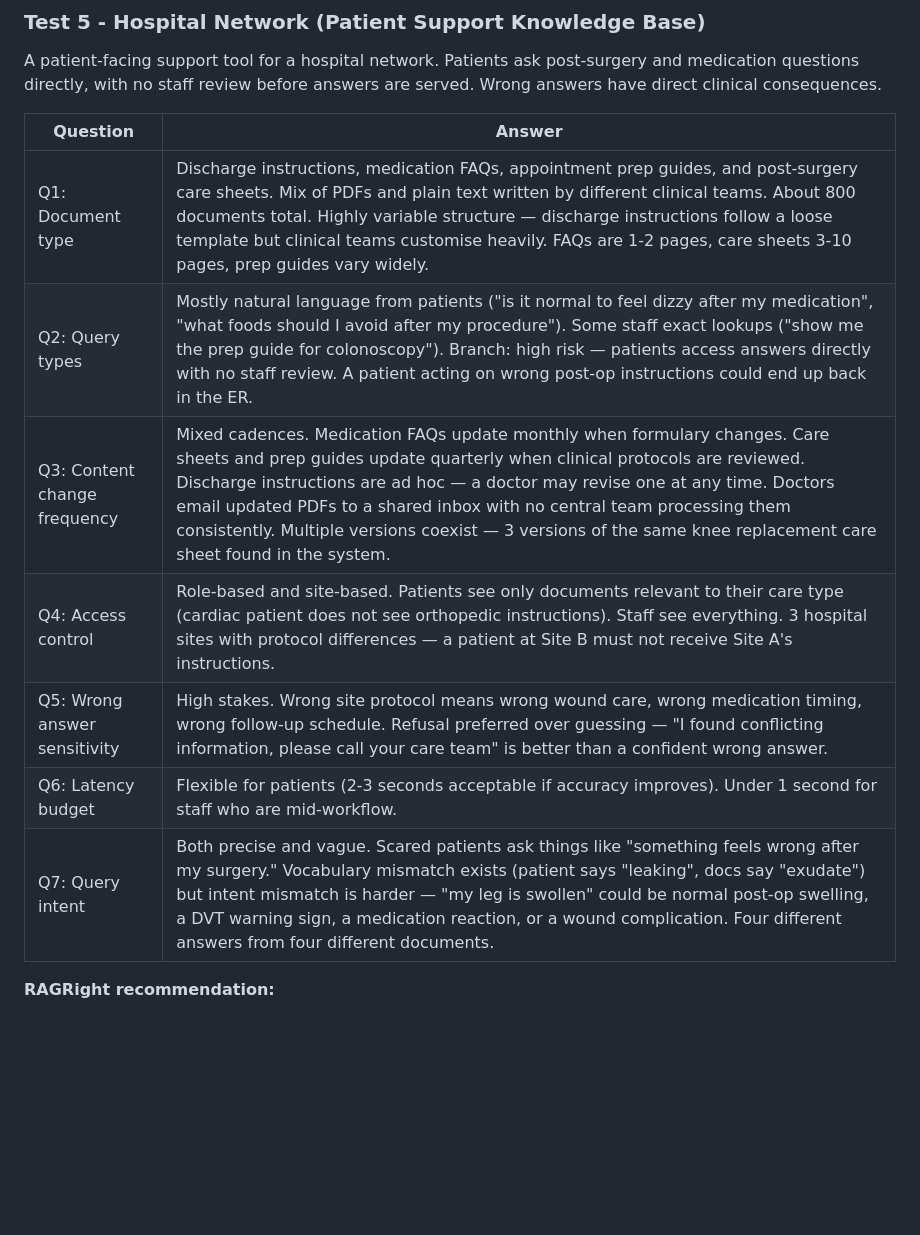
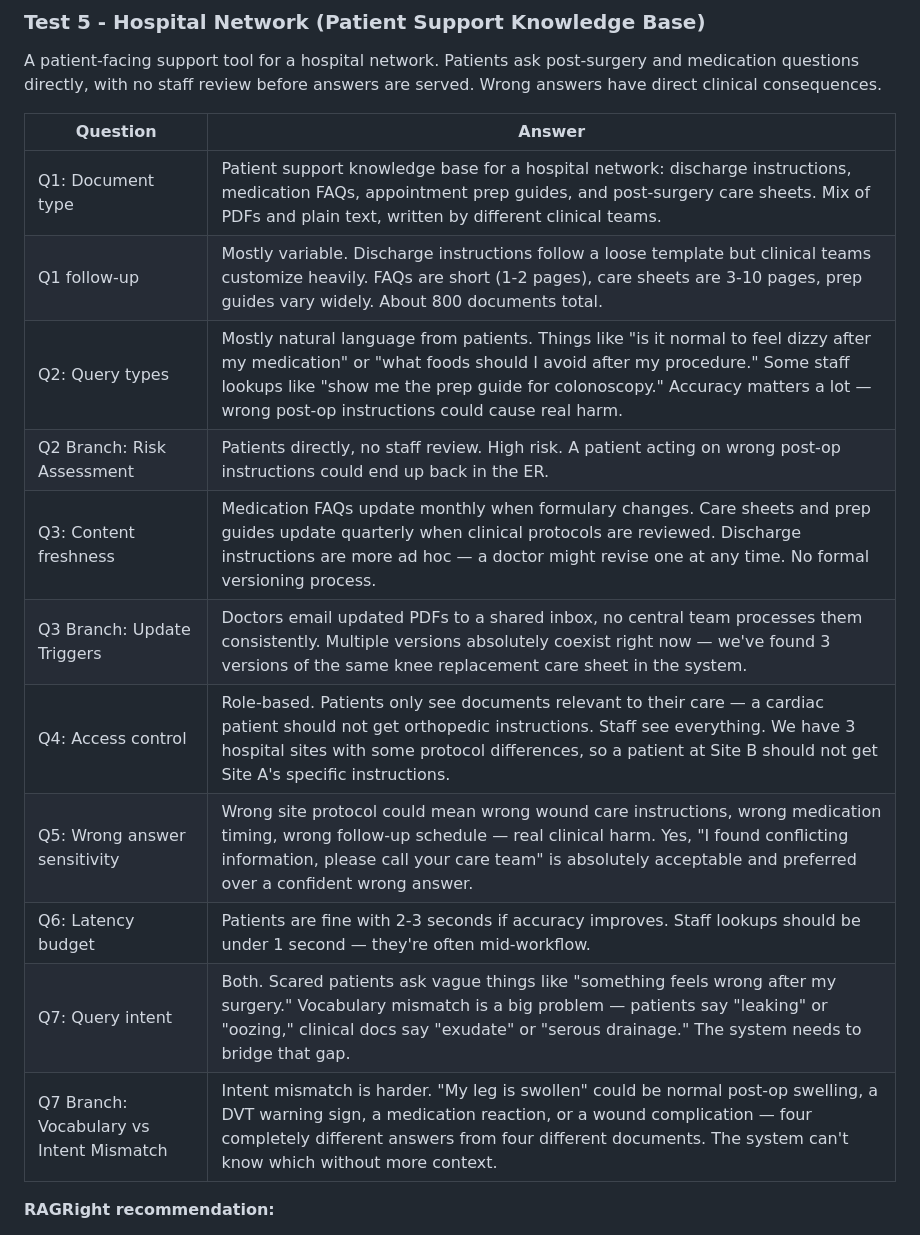
Before and after one commit to rishendra125/rag_right, a Markdown page: README.md, the part around the change. GitHub-like rendering; blank space fills up the shorter version.

Commit message:
Update Test 5 Q&A table with full branch rows
Co-Authored-By: Claude Sonnet 4.6 <noreply@anthropic.com>

```diff
--- a/README.md
+++ b/README.md
@@ -235,13 +235,17 @@ A patient-facing support tool for a hospital network. Patients ask post-surgery
 
 | Question | Answer |
 |----------|--------|
-| Q1: Document type | Discharge instructions, medication FAQs, appointment prep guides, and post-surgery care sheets. Mix of PDFs and plain text written by different clinical teams. About 800 documents total. Highly variable structure — discharge instructions follow a loose template but clinical teams customise heavily. FAQs are 1-2 pages, care sheets 3-10 pages, prep guides vary widely. |
-| Q2: Query types | Mostly natural language from patients ("is it normal to feel dizzy after my medication", "what foods should I avoid after my procedure"). Some staff exact lookups ("show me the prep guide for colonoscopy"). Branch: high risk — patients access answers directly with no staff review. A patient acting on wrong post-op instructions could end up back in the ER. |
-| Q3: Content change frequency | Mixed cadences. Medication FAQs update monthly when formulary changes. Care sheets and prep guides update quarterly when clinical protocols are reviewed. Discharge instructions are ad hoc — a doctor may revise one at any time. Doctors email updated PDFs to a shared inbox with no central team processing them consistently. Multiple versions coexist — 3 versions of the same knee replacement care sheet found in the system. |
-| Q4: Access control | Role-based and site-based. Patients see only documents relevant to their care type (cardiac patient does not see orthopedic instructions). Staff see everything. 3 hospital sites with protocol differences — a patient at Site B must not receive Site A's instructions. |
-| Q5: Wrong answer sensitivity | High stakes. Wrong site protocol means wrong wound care, wrong medication timing, wrong follow-up schedule. Refusal preferred over guessing — "I found conflicting information, please call your care team" is better than a confident wrong answer. |
-| Q6: Latency budget | Flexible for patients (2-3 seconds acceptable if accuracy improves). Under 1 second for staff who are mid-workflow. |
-| Q7: Query intent | Both precise and vague. Scared patients ask things like "something feels wrong after my surgery." Vocabulary mismatch exists (patient says "leaking", docs say "exudate") but intent mismatch is harder — "my leg is swollen" could be normal post-op swelling, a DVT warning sign, a medication reaction, or a wound complication. Four different answers from four different documents. |
+| Q1: Document type | Patient support knowledge base for a hospital network: discharge instructions, medication FAQs, appointment prep guides, and post-surgery care sheets. Mix of PDFs and plain text, written by different clinical teams. |
+| Q1 follow-up | Mostly variable. Discharge instructions follow a loose template but clinical teams customize heavily. FAQs are short (1-2 pages), care sheets are 3-10 pages, prep guides vary widely. About 800 documents total. |
+| Q2: Query types | Mostly natural language from patients. Things like "is it normal to feel dizzy after my medication" or "what foods should I avoid after my procedure." Some staff lookups like "show me the prep guide for colonoscopy." Accuracy matters a lot — wrong post-op instructions could cause real harm. |
+| Q2 Branch: Risk Assessment | Patients directly, no staff review. High risk. A patient acting on wrong post-op instructions could end up back in the ER. |
+| Q3: Content freshness | Medication FAQs update monthly when formulary changes. Care sheets and prep guides update quarterly when clinical protocols are reviewed. Discharge instructions are more ad hoc — a doctor might revise one at any time. No formal versioning process. |
+| Q3 Branch: Update Triggers | Doctors email updated PDFs to a shared inbox, no central team processes them consistently. Multiple versions absolutely coexist right now — we've found 3 versions of the same knee replacement care sheet in the system. |
+| Q4: Access control | Role-based. Patients only see documents relevant to their care — a cardiac patient should not get orthopedic instructions. Staff see everything. We have 3 hospital sites with some protocol differences, so a patient at Site B should not get Site A's specific instructions. |
+| Q5: Wrong answer sensitivity | Wrong site protocol could mean wrong wound care instructions, wrong medication timing, wrong follow-up schedule — real clinical harm. Yes, "I found conflicting information, please call your care team" is absolutely acceptable and preferred over a confident wrong answer. |
+| Q6: Latency budget | Patients are fine with 2-3 seconds if accuracy improves. Staff lookups should be under 1 second — they're often mid-workflow. |
+| Q7: Query intent | Both. Scared patients ask vague things like "something feels wrong after my surgery." Vocabulary mismatch is a big problem — patients say "leaking" or "oozing," clinical docs say "exudate" or "serous drainage." The system needs to bridge that gap. |
+| Q7 Branch: Vocabulary vs Intent Mismatch | Intent mismatch is harder. "My leg is swollen" could be normal post-op swelling, a DVT warning sign, a medication reaction, or a wound complication — four completely different answers from four different documents. The system can't know which without more context. |
 
 **RAGRight recommendation:**
 
```
